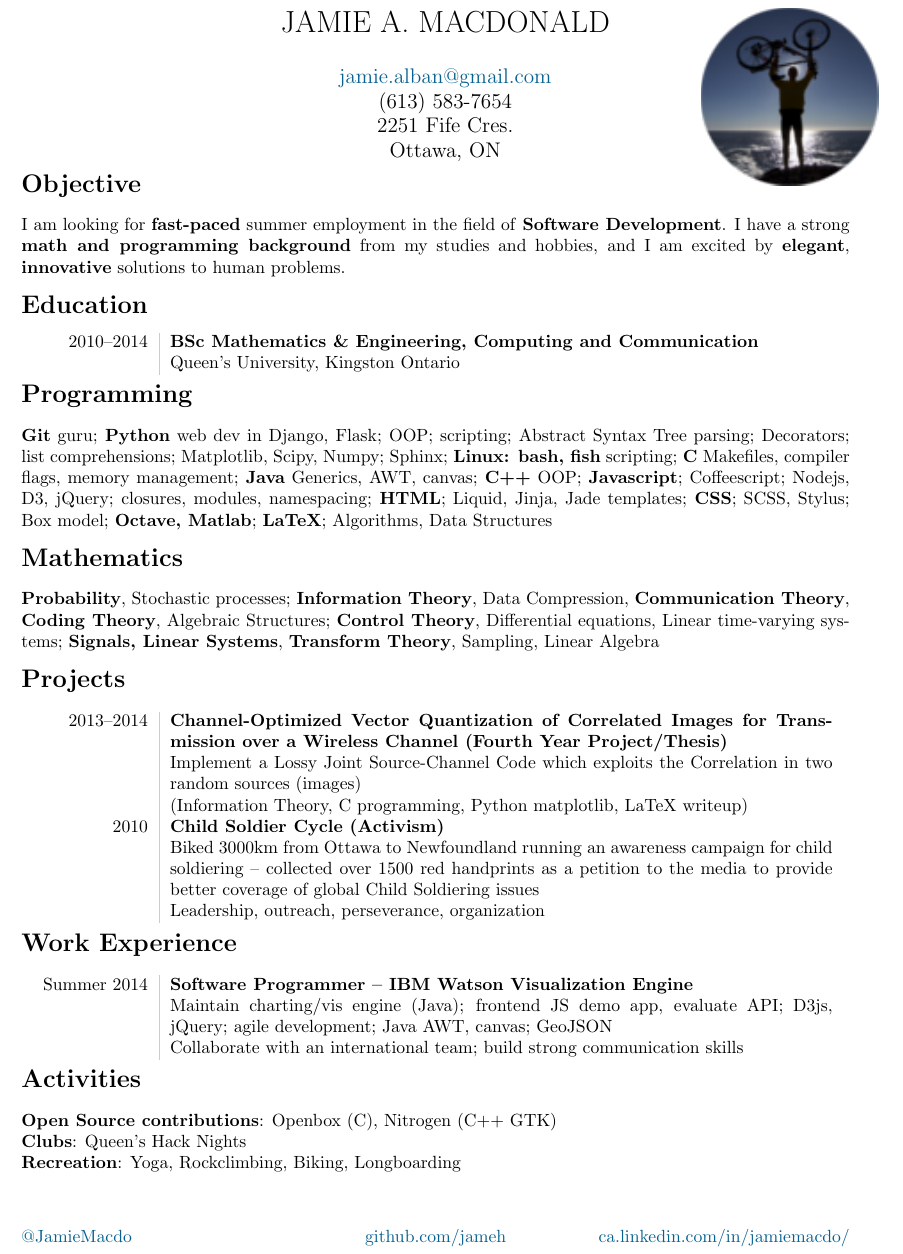
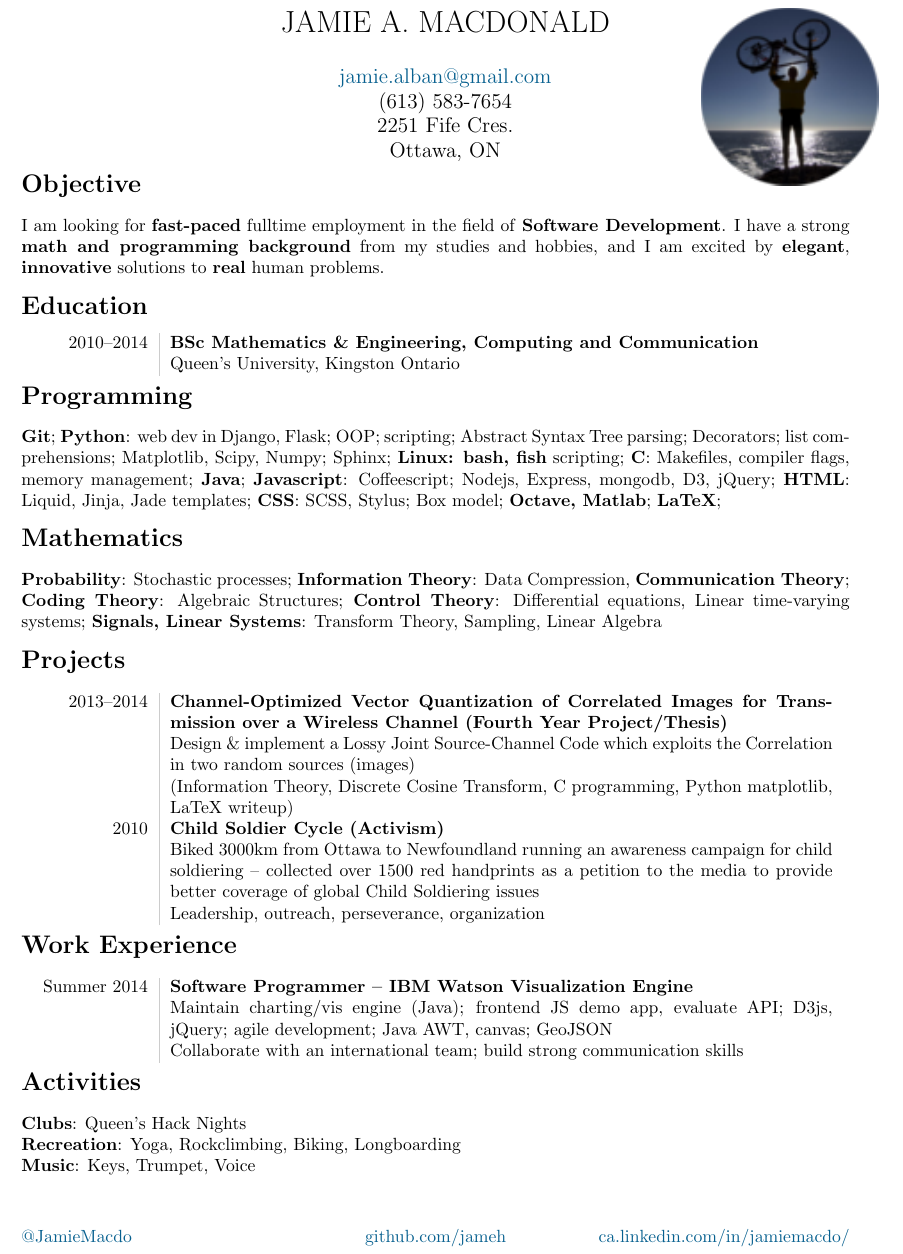
Before and after one commit to jameh/resume, a LaTeX CV (res.tex): part of the page, cut so that both start at the same text. Compiled offline with pdfLaTeX.

Commit message:
Make resume less stupid

```diff
--- a/res.tex
+++ b/res.tex
@@ -54,7 +54,7 @@
 \thispagestyle{fancy}
 \vspace{-3em}
 \section*{Objective}
-I am looking for \textbf{fast-paced} summer employment in the field of \textbf{Software Development}. I have a strong \textbf{math and programming background} from my studies and hobbies, and I am excited by \textbf{elegant}, \textbf{innovative} solutions to human problems.
+I am looking for \textbf{fast-paced} fulltime employment in the field of \textbf{Software Development}. I have a strong \textbf{math and programming background} from my studies and hobbies, and I am excited by \textbf{elegant}, \textbf{innovative} solutions to \textbf{real} human problems.
 \vspace{-1em}
 \section*{Education}
 \begin{tabular}{L!{\VRule}R}
@@ -63,18 +63,18 @@ I am looking for \textbf{fast-paced} summer employment in the field of \textbf{S
 \end{tabular}
 \vspace{-1em}
 \section*{Programming}
-\textbf{Git} guru; \textbf{Python} web dev in Django, Flask; OOP; scripting; Abstract Syntax Tree parsing; Decorators; list comprehensions; Matplotlib, Scipy, Numpy; Sphinx; \textbf{Linux: bash, fish} scripting; \textbf{C} Makefiles, compiler flags, memory management; \textbf{Java} Generics, AWT, canvas; \textbf{C++} OOP; \textbf{Javascript}; Coffeescript; Nodejs, D3, jQuery; closures, modules, namespacing; \textbf{HTML}; Liquid, Jinja, Jade templates; \textbf{CSS}; SCSS, Stylus; Box model; \textbf{Octave, Matlab}; \textbf{LaTeX}; Algorithms, Data Structures
+\textbf{Git}; \textbf{Python}: web dev in Django, Flask; OOP; scripting; Abstract Syntax Tree parsing; Decorators; list comprehensions; Matplotlib, Scipy, Numpy; Sphinx; \textbf{Linux: bash, fish} scripting; \textbf{C}: Makefiles, compiler flags, memory management; \textbf{Java}; \textbf{Javascript}: Coffeescript; Nodejs, Express, mongodb, D3, jQuery; \textbf{HTML}: Liquid, Jinja, Jade templates; \textbf{CSS}: SCSS, Stylus; Box model; \textbf{Octave, Matlab}; \textbf{LaTeX};
 
 \vspace{-1em}
 \section*{Mathematics}
-\textbf{Probability}, Stochastic processes; \textbf{Information Theory}, Data Compression, \textbf{Communication Theory}, \textbf{Coding Theory}, Algebraic Structures; \textbf{Control Theory}, Differential equations, Linear time-varying systems; \textbf{Signals, Linear Systems}, \textbf{Transform Theory}, Sampling, Linear Algebra
+\textbf{Probability}: Stochastic processes; \textbf{Information Theory}: Data Compression, \textbf{Communication Theory}; \textbf{Coding Theory}: Algebraic Structures; \textbf{Control Theory}: Differential equations, Linear time-varying systems; \textbf{Signals, Linear Systems}: Transform Theory, Sampling, Linear Algebra
 
 \vspace{-1em}
 \section*{Projects}
 \begin{tabular}{L!{\VRule}R}
 2013--2014&{\bf Channel-Optimized Vector Quantization of Correlated Images for Transmission over a Wireless Channel (Fourth Year Project/Thesis)}\\
-          &{Implement a Lossy Joint Source-Channel Code which exploits the Correlation in two random sources (images)}\\
-          &{(Information Theory, C programming, Python matplotlib, LaTeX writeup)}\\
+          &{Design \& implement a Lossy Joint Source-Channel Code which exploits the Correlation in two random sources (images)}\\
+          &{(Information Theory, Discrete Cosine Transform, C programming, Python matplotlib, LaTeX writeup)}\\
 2010&{\bf Child Soldier Cycle (Activism)}\\
     &{Biked 3000km from Ottawa to Newfoundland running an awareness campaign for child soldiering -- collected over 1500 red handprints as a petition to the media to provide better coverage of global Child Soldiering issues}\\
     &{Leadership, outreach, perseverance, organization}\\
@@ -90,8 +90,8 @@ I am looking for \textbf{fast-paced} summer employment in the field of \textbf{S
 
 \vspace{-1em}
 \section*{Activities}
-\textbf{Open Source contributions}: Openbox (C), Nitrogen (C++ GTK)\\
 \textbf{Clubs}: Queen's Hack Nights\\
 \textbf{Recreation}: Yoga, Rockclimbing, Biking, Longboarding\\
+\textbf{Music}: Keys, Trumpet, Voice
 
 \end{document}
```
Also changed, not shown: res.pdf.
